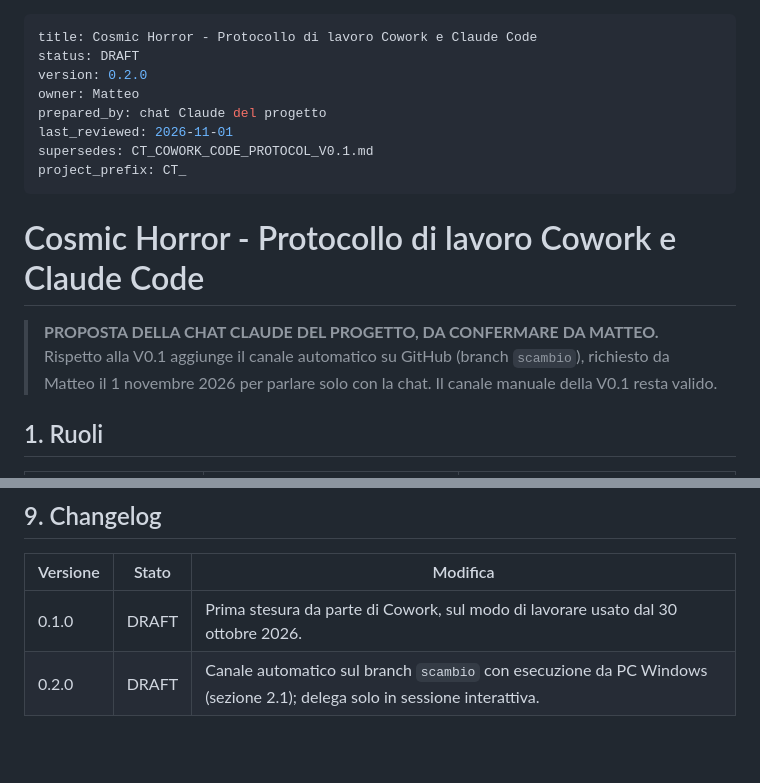
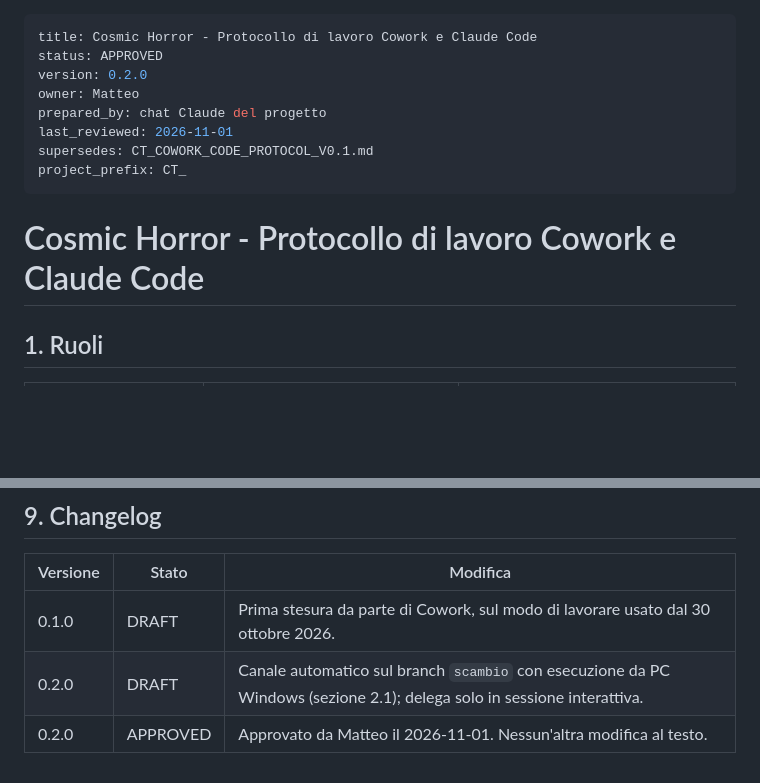
Before and after one commit to servisys/cosmic-horror, a Markdown page: docs/CT_COWORK_CODE_PROTOCOL_V0.2.md, 2 parts joined by grey strips. Drawn GitHub-style; blank space fills up the shorter version.

```diff
--- a/docs/CT_COWORK_CODE_PROTOCOL_V0.2.md
+++ b/docs/CT_COWORK_CODE_PROTOCOL_V0.2.md
@@ -1,6 +1,6 @@
 ---
 title: Cosmic Horror - Protocollo di lavoro Cowork e Claude Code
-status: DRAFT
+status: APPROVED
 version: 0.2.0
 owner: Matteo
 prepared_by: chat Claude del progetto
@@ -10,8 +10,6 @@ project_prefix: CT_
 ---
 
 # Cosmic Horror - Protocollo di lavoro Cowork e Claude Code
-
-> **PROPOSTA DELLA CHAT CLAUDE DEL PROGETTO, DA CONFERMARE DA MATTEO.** Rispetto alla V0.1 aggiunge il canale automatico su GitHub (branch `scambio`), richiesto da Matteo il 1 novembre 2026 per parlare solo con la chat. Il canale manuale della V0.1 resta valido.
 
 ## 1. Ruoli
 
@@ -101,3 +99,4 @@ Ogni resoconto riporta: la richiesta eseguita, le verifiche prima, cosa è stato
 |---|---|---|
 | 0.1.0 | DRAFT | Prima stesura da parte di Cowork, sul modo di lavorare usato dal 30 ottobre 2026. |
 | 0.2.0 | DRAFT | Canale automatico sul branch `scambio` con esecuzione da PC Windows (sezione 2.1); delega solo in sessione interattiva. |
+| 0.2.0 | APPROVED | Approvato da Matteo il 2026-11-01. Nessun'altra modifica al testo. |
```
Also changed, not shown: docs/00_MASTER_INDEX.md (+6 -5 lines), docs/CT_COWORK_CODE_PROTOCOL_V0.1.md (+3 -1 lines).
